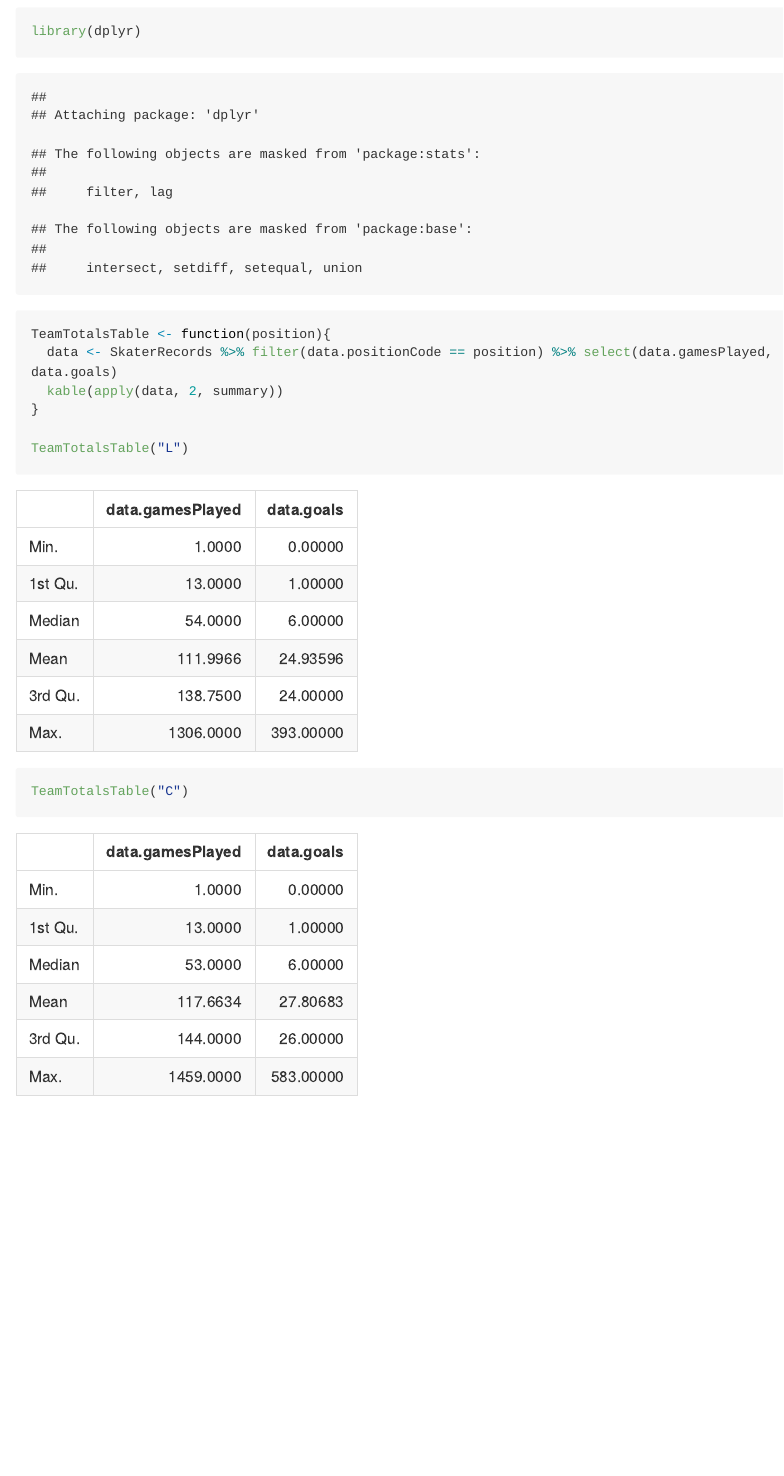
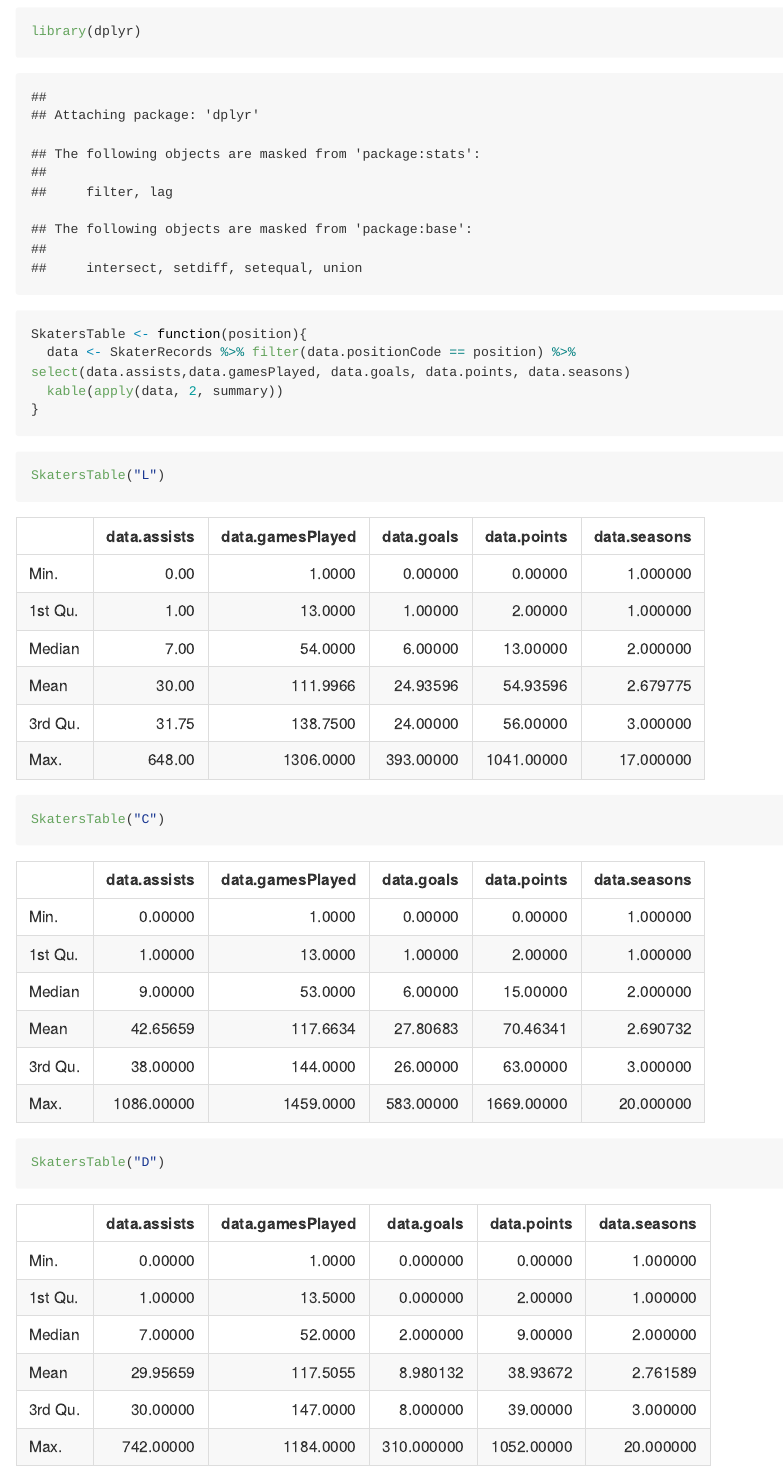
Before and after one commit to Sminnie09/ST558Project1Repo, an R Markdown document (README.Rmd): the page in a window 1100 px wide, from 4100 px down. The pictures show the output file README.md that the author committed with the source, drawn offline in the style of GitHub; long lines of code are wrapped.

Commit message:
edit skater records numeric summary

````diff
--- a/README.Rmd
+++ b/README.Rmd
@@ -164,14 +164,34 @@
 
 ## Numeric Summary of Select Columns from Skater Records
 
-```{r stat sum skater records, echo = TRUE}
+```{r stat sum skater records function, echo = TRUE}
 library(dplyr)
 
-TeamTotalsTable <- function(position){
-  data <- SkaterRecords %>% filter(data.positionCode == position) %>% select(data.gamesPlayed, data.goals)
+SkatersTable <- function(position){
+  data <- SkaterRecords %>% filter(data.positionCode == position) %>% select(data.assists,data.gamesPlayed, data.goals, data.points, data.seasons)
   kable(apply(data, 2, summary))
 }
 
-TeamTotalsTable("L")
-TeamTotalsTable("C")
 ```
+
+```{r position numeric summary L, echo = TRUE}
+SkatersTable("L")
+```
+
+```{r position numeric summary C, echo = TRUE}
+SkatersTable("C")
+```
+
+```{r position numeric summary D, echo = TRUE}
+SkatersTable("D")
+```
+
+```{r position numeric summary R, echo = TRUE}
+SkatersTable("R")
+```
+
+## Barplot
+
+```{r Team Totals bar plot, echo = TRUE}
+
+```
````
Also changed, not shown: README.md.
